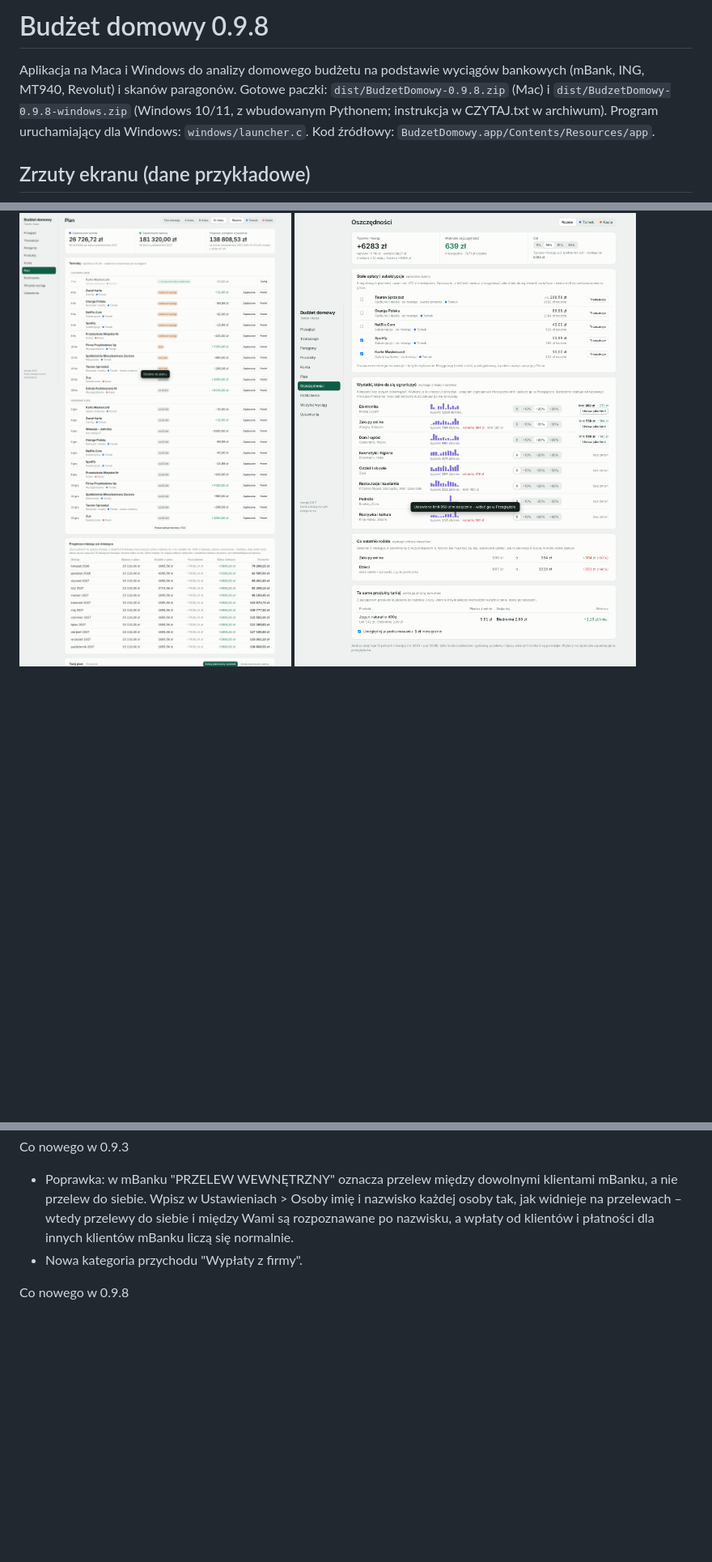
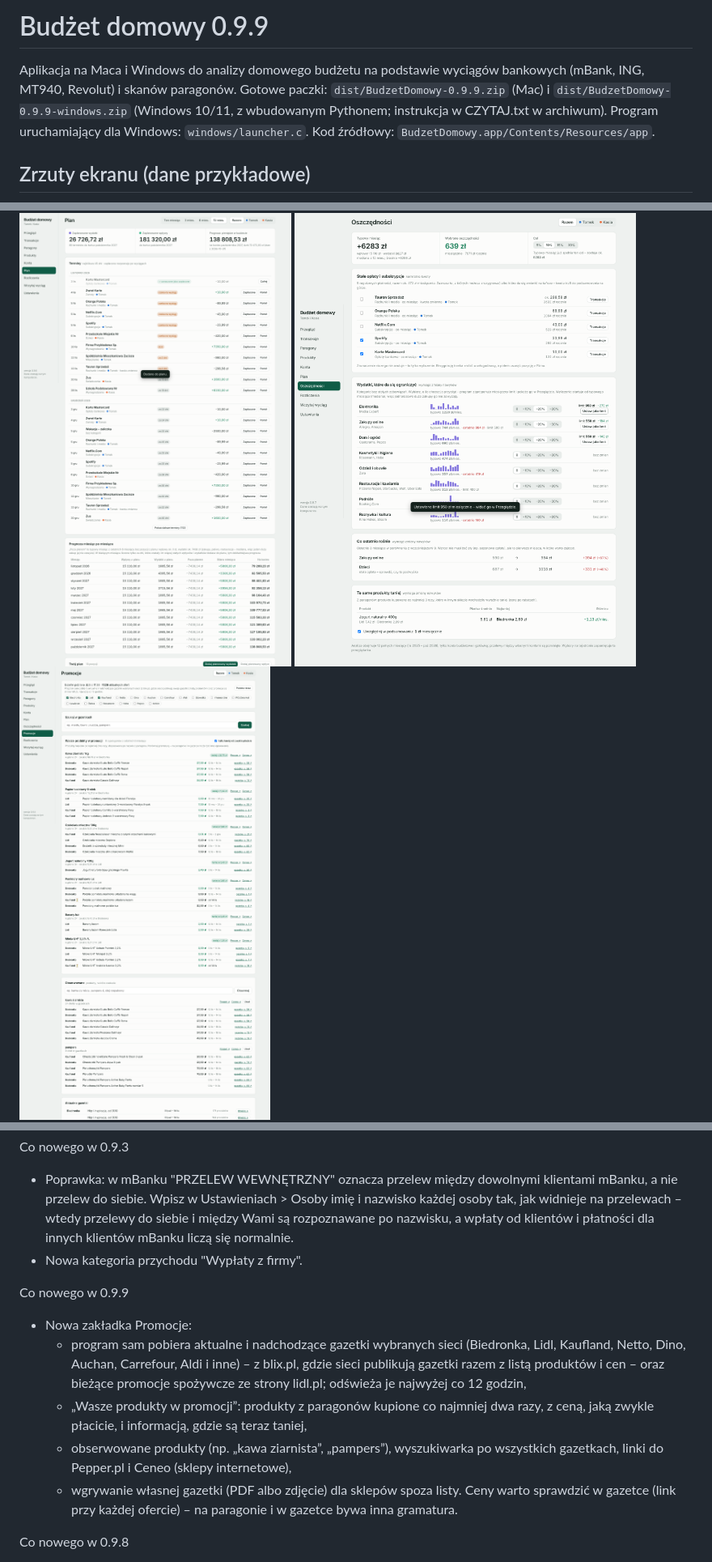
Before and after one commit to IksuX/Home-finance, a Markdown page: README.md, 3 parts joined by grey strips. Shown at 81% size. Rendered like a GitHub page; pictures changed too: docs/screenshots/13-promocje.png (added); blank space fills up the shorter version.

Commit message:
Paczki 0.9.9, zrzut ekranu Promocji i opis zmian
Co-Authored-By: Claude Opus 5.5 <noreply@anthropic.com>
Claude-Session: https://claude.ai/code/session_01LB9ktSFdLBn8y3VFkk2bUo

```diff
--- a/README.md
+++ b/README.md
@@ -1,13 +1,14 @@
-# Budżet domowy 0.9.8
+# Budżet domowy 0.9.9
 
 Aplikacja na Maca i Windows do analizy domowego budżetu na podstawie wyciągów bankowych (mBank, ING, MT940, Revolut) i skanów paragonów.
-Gotowe paczki: `dist/BudzetDomowy-0.9.8.zip` (Mac) i `dist/BudzetDomowy-0.9.8-windows.zip` (Windows 10/11, z wbudowanym Pythonem; instrukcja w CZYTAJ.txt w archiwum). Program uruchamiający dla Windows: `windows/launcher.c`. Kod źródłowy: `BudzetDomowy.app/Contents/Resources/app`.
+Gotowe paczki: `dist/BudzetDomowy-0.9.9.zip` (Mac) i `dist/BudzetDomowy-0.9.9-windows.zip` (Windows 10/11, z wbudowanym Pythonem; instrukcja w CZYTAJ.txt w archiwum). Program uruchamiający dla Windows: `windows/launcher.c`. Kod źródłowy: `BudzetDomowy.app/Contents/Resources/app`.
 
 ## Zrzuty ekranu (dane przykładowe)
 
 ![Przegląd](docs/screenshots/1-przeglad.png)
 ![Plan](docs/screenshots/10-plan.png)
 ![Oszczędności](docs/screenshots/12-oszczednosci.png)
+![Promocje](docs/screenshots/13-promocje.png)
 ![Paragon](docs/screenshots/5-paragon.png)
 ![Produkty](docs/screenshots/6-produkty.png)
 ![Transakcje](docs/screenshots/3-transakcje.png)
@@ -99,6 +100,18 @@ Co nowego w 0.9.3
   i między Wami są rozpoznawane po nazwisku, a wpłaty od klientów i płatności dla innych klientów mBanku liczą się normalnie.
 - Nowa kategoria przychodu "Wypłaty z firmy".
 
+Co nowego w 0.9.9
+- Nowa zakładka Promocje:
+  - program sam pobiera aktualne i nadchodzące gazetki wybranych sieci (Biedronka, Lidl, Kaufland, Netto, Dino,
+    Auchan, Carrefour, Aldi i inne) – z blix.pl, gdzie sieci publikują gazetki razem z listą produktów i cen –
+    oraz bieżące promocje spożywcze ze strony lidl.pl; odświeża je najwyżej co 12 godzin,
+  - „Wasze produkty w promocji”: produkty z paragonów kupione co najmniej dwa razy, z ceną, jaką zwykle płacicie,
+    i informacją, gdzie są teraz taniej,
+  - obserwowane produkty (np. „kawa ziarnista”, „pampers”), wyszukiwarka po wszystkich gazetkach,
+    linki do Pepper.pl i Ceneo (sklepy internetowe),
+  - wgrywanie własnej gazetki (PDF albo zdjęcie) dla sklepów spoza listy.
+  Ceny warto sprawdzić w gazetce (link przy każdej ofercie) – na paragonie i w gazetce bywa inna gramatura.
+
 Co nowego w 0.9.8
 - Nowa zakładka Oszczędności – gdzie i ile można zaoszczędzić, na podstawie 12 ostatnich pełnych miesięcy:
   - typowy miesiąc (mediana wpływów i wydatków) i cel: ile brakuje, żeby odkładać 5, 10, 15 lub 20% dochodów,
```
Also changed, not shown: 3 other files.
